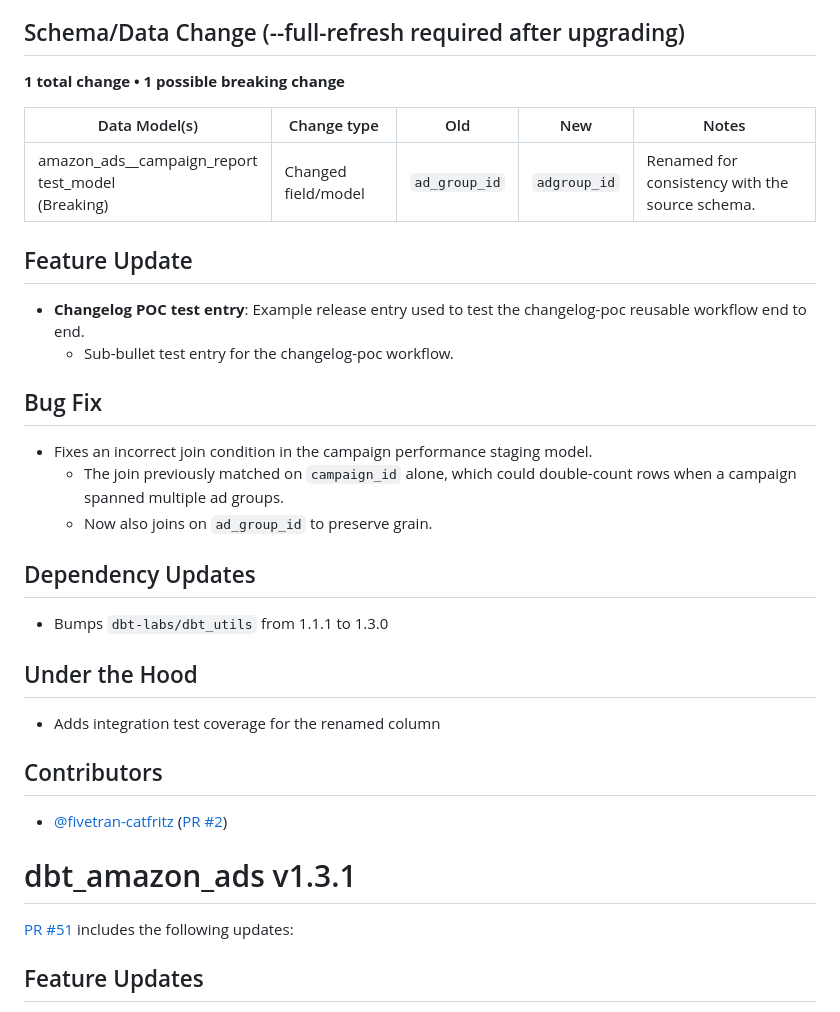
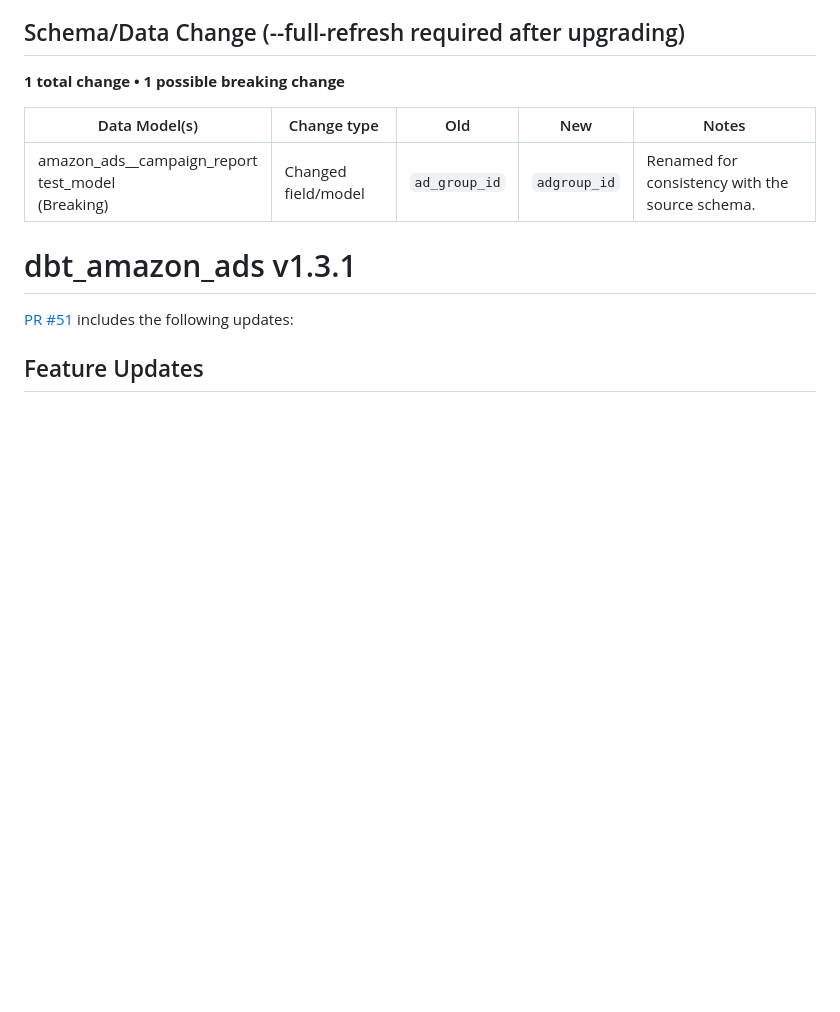
Before and after one commit to fivetran/dbt_amazon_ads, a Markdown page: CHANGELOG.md, the part around the change. Drawn GitHub-style; blank space fills up the shorter version.

```diff
--- a/CHANGELOG.md
+++ b/CHANGELOG.md
@@ -9,23 +9,6 @@
 | ------------- | ----------- | --- | --- | ----- |
 | amazon_ads__campaign_report<br>test_model<br>(Breaking) | Changed field/model | `ad_group_id` | `adgroup_id` | Renamed for consistency with the source schema. |
 
-## Feature Update
-- **Changelog POC test entry**: Example release entry used to test the changelog-poc reusable workflow end to end.
-  - Sub-bullet test entry for the changelog-poc workflow.
-
-## Bug Fix
-- Fixes an incorrect join condition in the campaign performance staging model.
-  - The join previously matched on `campaign_id` alone, which could double-count rows when a campaign spanned multiple ad groups.
-  - Now also joins on `ad_group_id` to preserve grain.
-
-## Dependency Updates
-- Bumps `dbt-labs/dbt_utils` from 1.1.1 to 1.3.0
-
-## Under the Hood
-- Adds integration test coverage for the renamed column
-
-## Contributors
-- [@fivetran-catfritz](https://github.com/fivetran-catfritz) ([PR #2](https://github.com/fivetran/dbt_amazon_ads/pull/2))
 
 # dbt_amazon_ads v1.3.1
 [PR #51](https://github.com/fivetran/dbt_amazon_ads/pull/51) includes the following updates:
```
